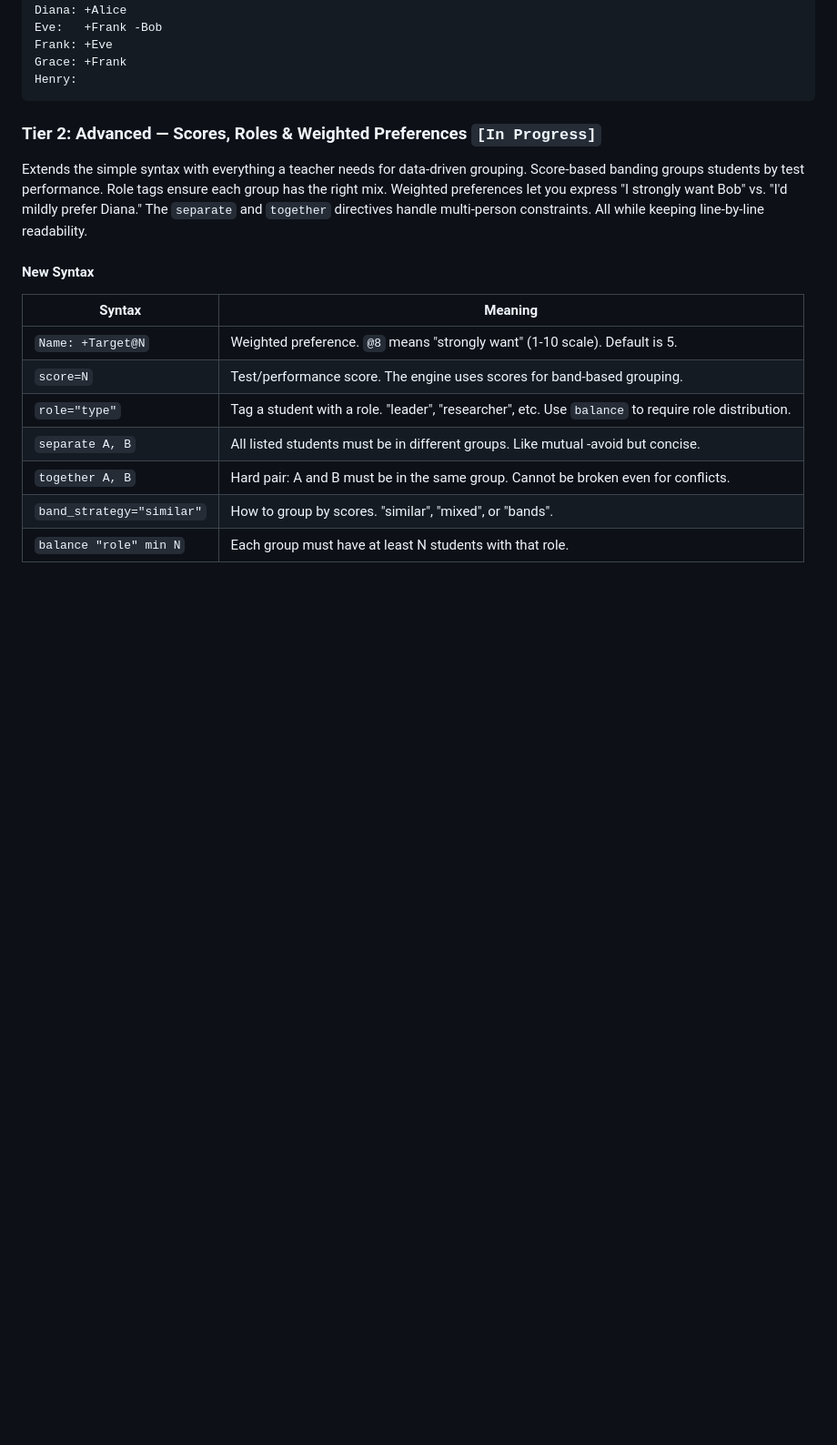
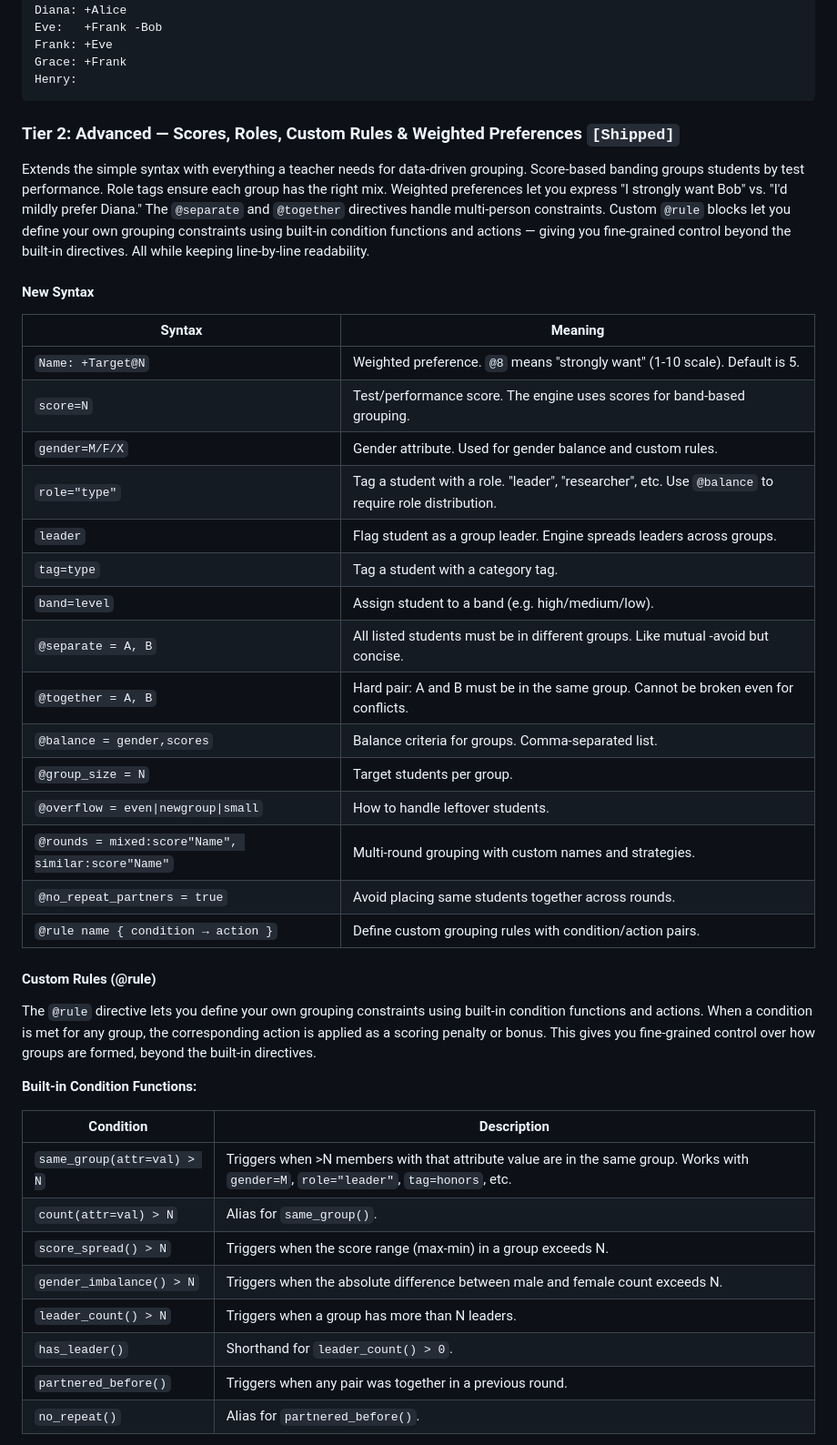
Before and after one commit to PandaGamesCode/GroupLogic-IDE, a Markdown page: README.md, the part around one of its changes. Shown at 91% size. GitHub-like rendering; blank space fills up the shorter version.

````diff
--- a/README.md
+++ b/README.md
@@ -146,9 +146,9 @@ Grace: +Frank
 Henry:
 ```
 
-### Tier 2: Advanced — Scores, Roles & Weighted Preferences `[In Progress]`
+### Tier 2: Advanced — Scores, Roles, Custom Rules & Weighted Preferences `[Shipped]`
 
-Extends the simple syntax with everything a teacher needs for data-driven grouping. Score-based banding groups students by test performance. Role tags ensure each group has the right mix. Weighted preferences let you express "I strongly want Bob" vs. "I'd mildly prefer Diana." The `separate` and `together` directives handle multi-person constraints. All while keeping line-by-line readability.
+Extends the simple syntax with everything a teacher needs for data-driven grouping. Score-based banding groups students by test performance. Role tags ensure each group has the right mix. Weighted preferences let you express "I strongly want Bob" vs. "I'd mildly prefer Diana." The `@separate` and `@together` directives handle multi-person constraints. Custom `@rule` blocks let you define your own grouping constraints using built-in condition functions and actions — giving you fine-grained control beyond the built-in directives. All while keeping line-by-line readability.
 
 #### New Syntax
 
@@ -156,8 +156,34 @@ Extends the simple syntax with everything a teacher needs for data-driven groupi
 |--------|---------|
 | `Name: +Target@N` | Weighted preference. `@8` means "strongly want" (1-10 scale). Default is 5. |
 | `score=N` | Test/performance score. The engine uses scores for band-based grouping. |
-| `role="type"` | Tag a student with a role. "leader", "researcher", etc. Use `balance` to require role distribution. |
-| `separate A, B` | All listed students must be in different groups. Like mutual -avoid but concise. |
-| `together A, B` | Hard pair: A and B must be in the same group. Cannot be broken even for conflicts. |
-| `band_strategy="similar"` | How to group by scores. "similar", "mixed", or "bands". |
-| `balance "role" min N` | Each group must have at least N students with that role. |
+| `gender=M/F/X` | Gender attribute. Used for gender balance and custom rules. |
+| `role="type"` | Tag a student with a role. "leader", "researcher", etc. Use `@balance` to require role distribution. |
+| `leader` | Flag student as a group leader. Engine spreads leaders across groups. |
+| `tag=type` | Tag a student with a category tag. |
+| `band=level` | Assign student to a band (e.g. high/medium/low). |
+| `@separate = A, B` | All listed students must be in different groups. Like mutual -avoid but concise. |
+| `@together = A, B` | Hard pair: A and B must be in the same group. Cannot be broken even for conflicts. |
+| `@balance = gender,scores` | Balance criteria for groups. Comma-separated list. |
+| `@group_size = N` | Target students per group. |
+| `@overflow = even\|newgroup\|small` | How to handle leftover students. |
+| `@rounds = mixed:score"Name", similar:score"Name"` | Multi-round grouping with custom names and strategies. |
+| `@no_repeat_partners = true` | Avoid placing same students together across rounds. |
+| `@rule name { condition → action }` | Define custom grouping rules with condition/action pairs. |
+
+#### Custom Rules (@rule)
+
+The `@rule` directive lets you define your own grouping constraints using built-in condition functions and actions. When a condition is met for any group, the corresponding action is applied as a scoring penalty or bonus. This gives you fine-grained control over how groups are formed, beyond the built-in directives.
+
+**Built-in Condition Functions:**
+
+| Condition | Description |
+|-----------|-------------|
+| `same_group(attr=val) > N` | Triggers when >N members with that attribute value are in the same group. Works with `gender=M`, `role="leader"`, `tag=honors`, etc. |
+| `count(attr=val) > N` | Alias for `same_group()`. |
+| `score_spread() > N` | Triggers when the score range (max-min) in a group exceeds N. |
+| `gender_imbalance() > N` | Triggers when the absolute difference between male and female count exceeds N. |
+| `leader_count() > N` | Triggers when a group has more than N leaders. |
+| `has_leader()` | Shorthand for `leader_count() > 0`. |
+| `partnered_before()` | Triggers when any pair was together in a previous round. |
+| `no_repeat()` | Alias for `partnered_before()`. |
+
````
Also changed, not shown: other parts of README.md (+78 -36 lines).
